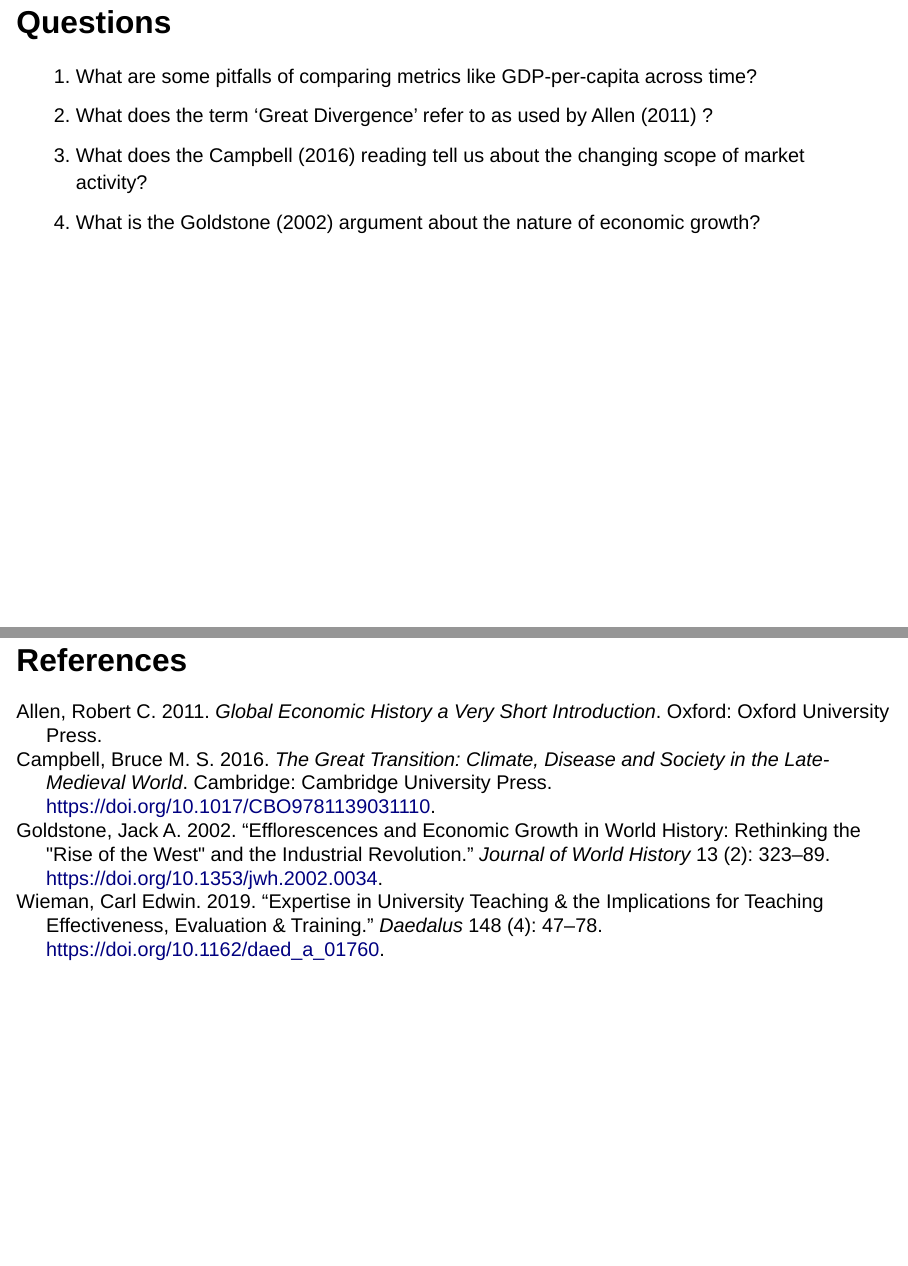
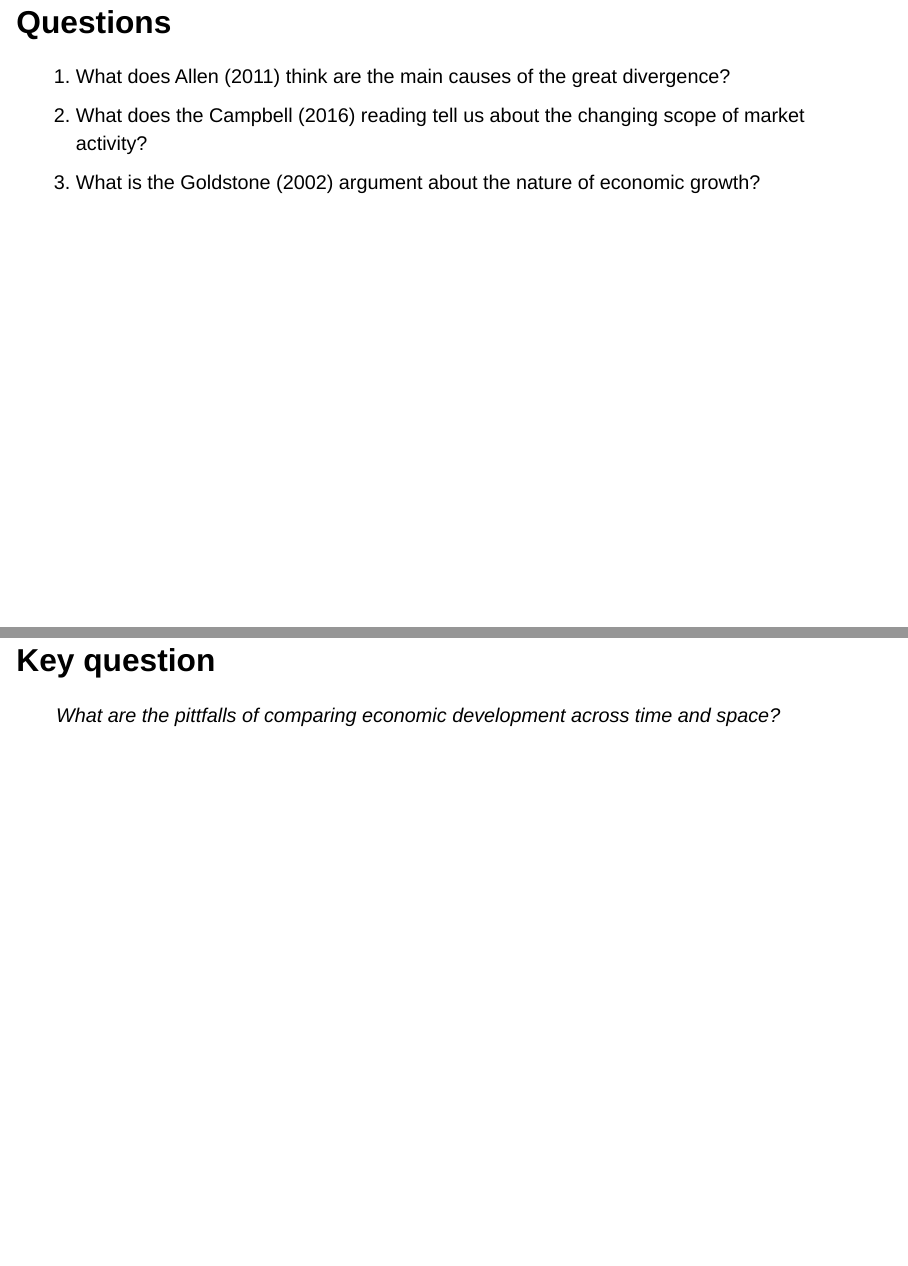
Before and after one commit to gabrielfgm/intro-glob-econ-hist-slides, a Quarto document (01-slides.qmd): pages 11 and 12 of 12 before the commit and pages 11 and 12 of 13 after it, joined at a grey line. Rendered offline with R 4.5, knitr and Pandoc in place of Quarto, with nearby package versions; drawn as Slidy slides in place of the format the file asks for.

Commit message:
re-arranged slides a little

```diff
--- a/01-slides.qmd
+++ b/01-slides.qmd
@@ -81,10 +81,13 @@ From @allen2011
 ## Questions
 
 ::: incremental
-1.  What are some pitfalls of comparing metrics like GDP-per-capita across time?
-2.  What does the term 'Great Divergence' refer to as used by @allen2011 ?
+1.  What does @allen2011 think are the main causes of the great divergence?
 3.  What does the @campbell2016 reading tell us about the changing scope of market activity?
 4.  What is the @goldstone2002 argument about the nature of economic growth?
 :::
 
+## Key question
+
+> What are the pittfalls of comparing economic development across time and space?
+
 ## References
```
Also changed, not shown: 01-slides.html, 1 other file.
